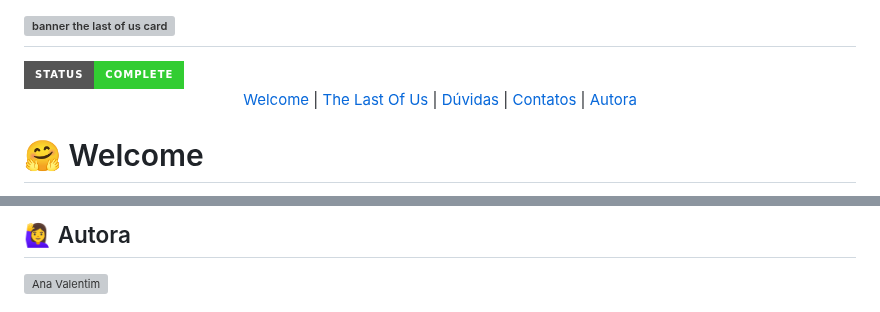
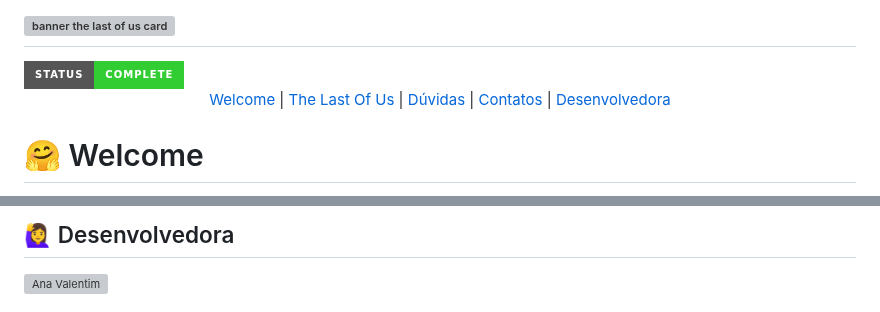
Before and after one commit to AnaProgramando/the_last_of_us_card, a Markdown page: README.md, 2 parts joined by grey strips. GitHub-like rendering; badges without logos; grey boxes are pictures that could not be loaded.

```diff
--- a/README.md
+++ b/README.md
@@ -14,7 +14,7 @@
  <a href="#-the-last-of-us---series-card">The Last Of Us</a> |
  <a href="#-d%C3%BAvidas">Dúvidas</a> |
  <a href="#%EF%B8%8F-contatos">Contatos</a> |
- <a href="#%EF%B8%8F-autora">Autora</a>
+ <a href="#%EF%B8%8F-desenvolvedora">Desenvolvedora</a>
 </p>
 
 # 🤗 Welcome
@@ -61,5 +61,5 @@ Se precisar de ajuda, entre em contato comigo 😉
 
-## 🙋‍♀️ Autora
+## 🙋‍♀️ Desenvolvedora
 
 <div>
   <img align="left" alt="Ana Valentim" width="100px" src="https://avatars.githubusercontent.com/u/31097110?v=4"/>
```
Also changed, not shown: other parts of README.md (+1 -1 lines).
